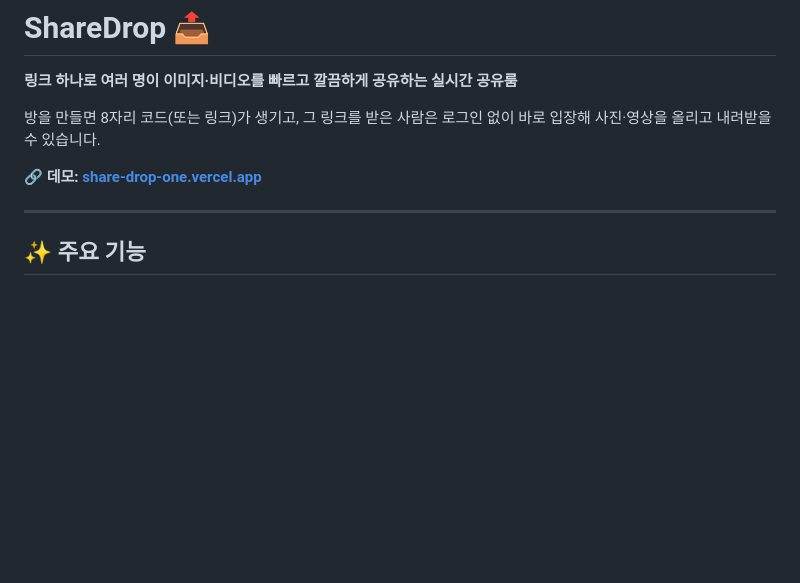
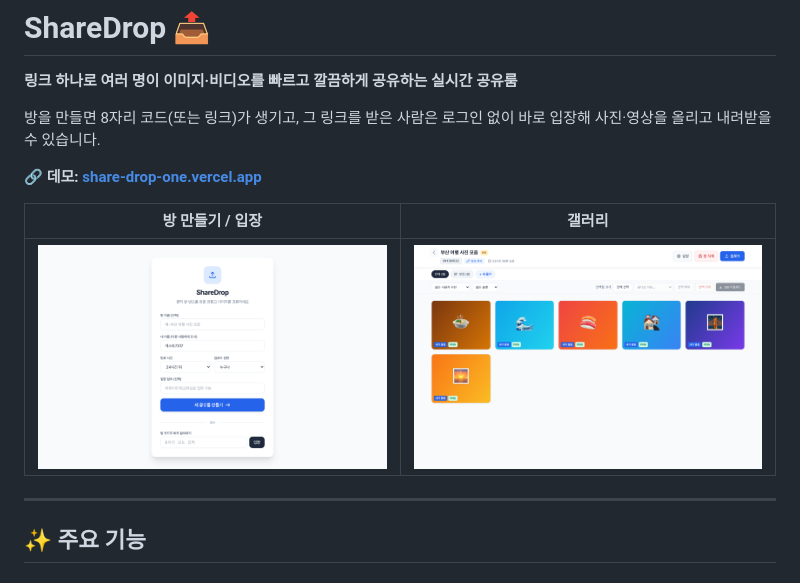
Before and after one commit to Uechann/share-drop, a Markdown page: README.md, the part around the change. Drawn GitHub-style; pictures changed too: docs/screenshot-gallery.png (added), docs/screenshot-home.png (added); blank space fills up the shorter version.

Commit message:
README에 데모 스크린샷 추가
홈(방 생성/입장) · 갤러리 화면 캡처를 docs/에 추가하고 상단에 표로 배치

Co-Authored-By: Claude Fable 5 <noreply@anthropic.com>

```diff
--- a/README.md
+++ b/README.md
@@ -6,9 +6,9 @@
 
 🔗 **데모: [share-drop-one.vercel.app](https://share-drop-one.vercel.app)**
 
-<!-- 스크린샷을 넣으려면 아래 주석을 해제하고 이미지 경로를 지정하세요
-![ShareDrop 화면](docs/screenshot.png)
--->
+|  방 만들기 / 입장  |  갤러리  |
+| :---: | :---: |
+| ![홈 화면](docs/screenshot-home.png) | ![갤러리 화면](docs/screenshot-gallery.png) |
 
 ---
 
```
